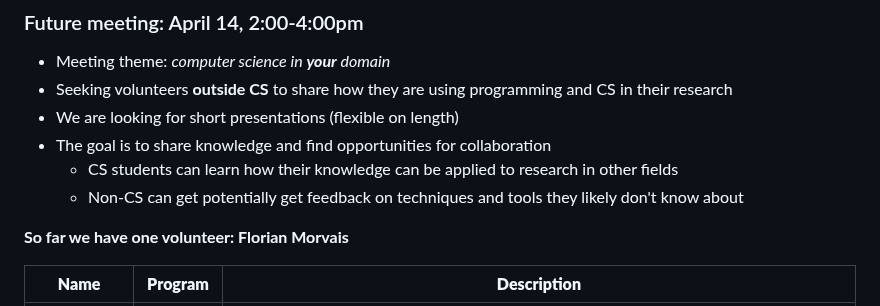
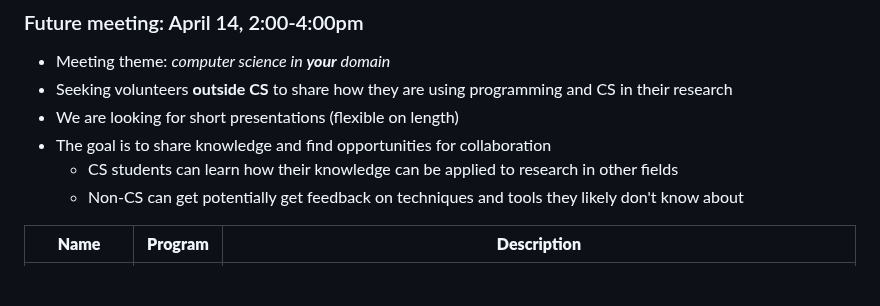
Before and after one commit to ekrell/icore_website, a Markdown page: news/icore_news_20230328.md, the part around the change. Rendered like a GitHub page; blank space fills up the shorter version.

```diff
--- a/news/icore_news_20230328.md
+++ b/news/icore_news_20230328.md
@@ -32,8 +32,6 @@ Spotted a rather large armadillo specimen in Houston.
 - The goal is to share knowledge and find opportunities for collaboration
   - CS students can learn how their knowledge can be applied to research in other fields
   - Non-CS can get potentially get feedback on techniques and tools they likely don't know about
-
-**So far we have one volunteer: Florian Morvais**
 
 | **Name**        | **Program** | **Description**                                                                                                              |
 |-----------------|-------------|------------------------------------------------------------------------------------------------------------------------------|
```
